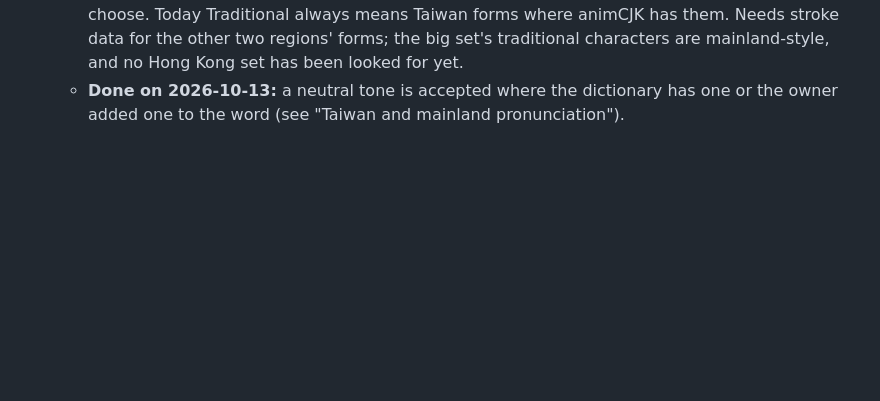
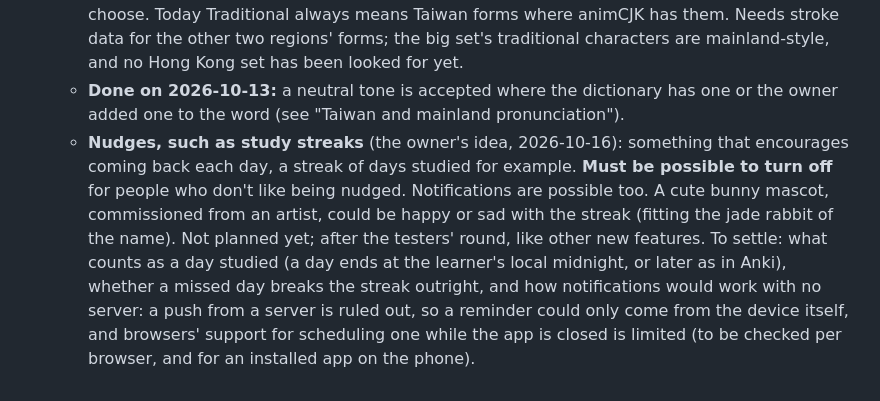
Before and after one commit to BunnyApocalypse/yutu-chinese, a Markdown page: docs/history.md, the part around the change. Drawn GitHub-style; blank space fills up the shorter version.

Commit message:
To-do: nudges such as study streaks, with an off switch, notifications and a bunny mascot
Co-Authored-By: Claude Opus 5.5 <noreply@anthropic.com>

```diff
--- a/docs/history.md
+++ b/docs/history.md
@@ -92,3 +92,4 @@ The owner watched a tester (an absolute beginner, simplified, an Anki user, on a
     - **Nice to have, long term** (the owner's idea, 2026-10-13): a mode that helps someone go from 繁體 to 簡體 or back. Today every word whose forms differ has its writing card learned again. The mode would work by character or component instead: having learned 們 → 们 once in one word, the learner is taken to know it in 他們, 你們 and the rest, so only the characters that are new to them come up. Needs a table of which characters differ between the scripts (the word list's own pairs give most of it) and a record of which the learner has written.
     - A setting for which traditional forms to use: mainland, Hong Kong or Taiwan, so that people can choose. Today Traditional always means Taiwan forms where animCJK has them. Needs stroke data for the other two regions' forms; the big set's traditional characters are mainland-style, and no Hong Kong set has been looked for yet.
     - **Done on 2026-10-13:** a neutral tone is accepted where the dictionary has one or the owner added one to the word (see "Taiwan and mainland pronunciation").
+    - **Nudges, such as study streaks** (the owner's idea, 2026-10-16): something that encourages coming back each day, a streak of days studied for example. **Must be possible to turn off** for people who don't like being nudged. Notifications are possible too. A cute bunny mascot, commissioned from an artist, could be happy or sad with the streak (fitting the jade rabbit of the name). Not planned yet; after the testers' round, like other new features. To settle: what counts as a day studied (a day ends at the learner's local midnight, or later as in Anki), whether a missed day breaks the streak outright, and how notifications would work with no server: a push from a server is ruled out, so a reminder could only come from the device itself, and browsers' support for scheduling one while the app is closed is limited (to be checked per browser, and for an installed app on the phone).
```
